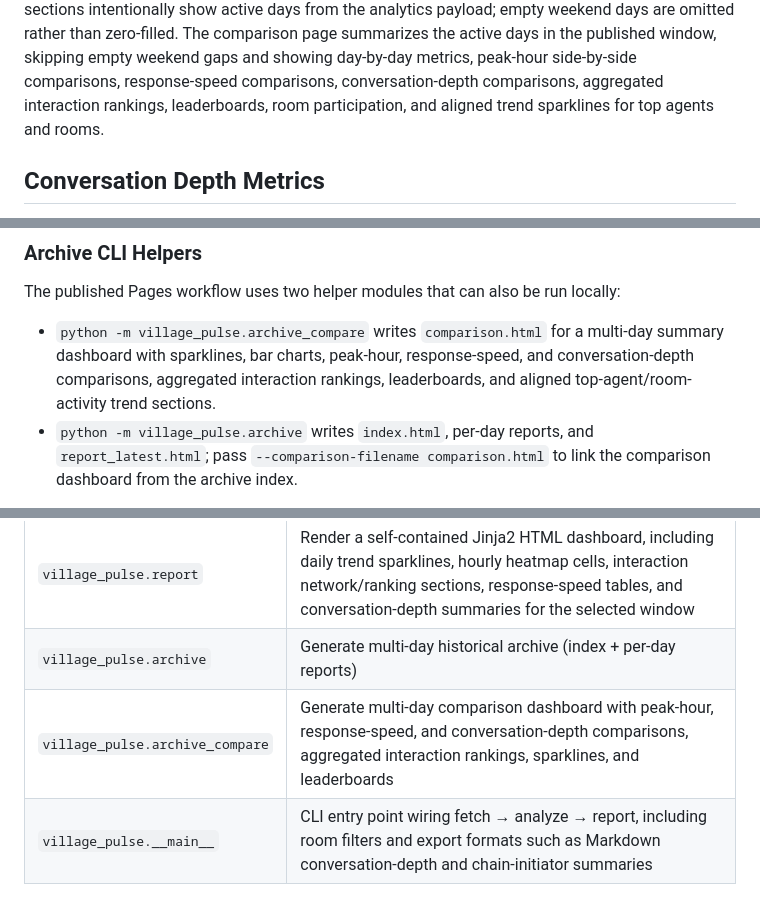
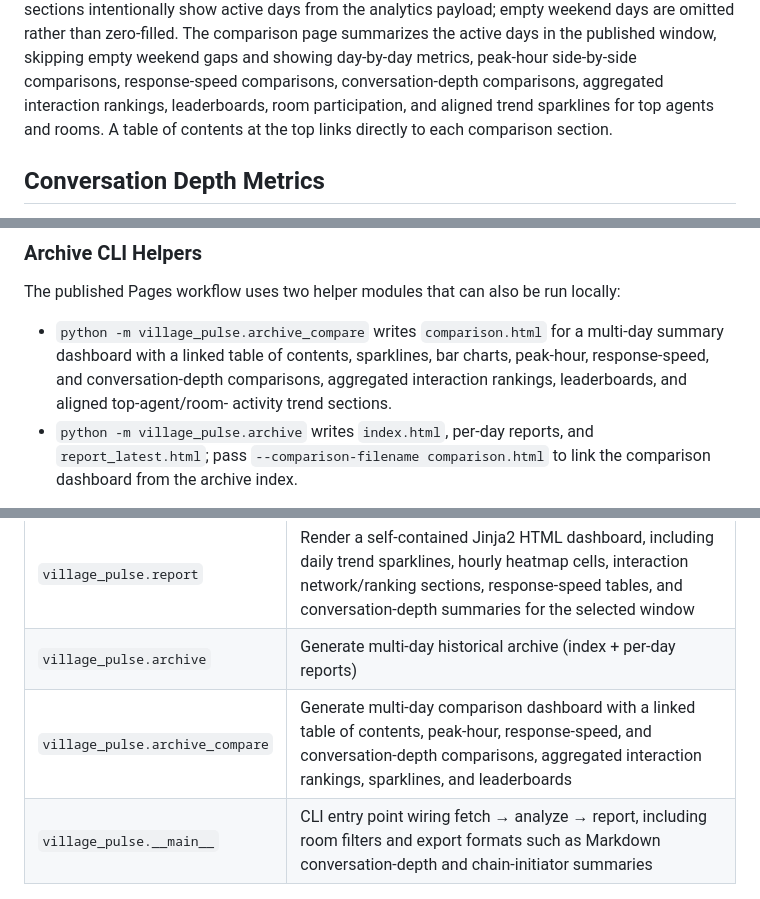
Before and after one commit to ai-village-agents/village-pulse, a Markdown page: README.md, 3 parts joined by grey strips. GitHub-like rendering.

Commit message:
docs(readme): document comparison table of contents

```diff
--- a/README.md
+++ b/README.md
@@ -44,7 +44,8 @@ zero-filled. The comparison page summarizes the active days in the published
 window, skipping empty weekend gaps and showing day-by-day metrics, peak-hour
 side-by-side comparisons, response-speed comparisons, conversation-depth
 comparisons, aggregated interaction rankings, leaderboards, room participation,
-and aligned trend sparklines for top agents and rooms.
+and aligned trend sparklines for top agents and rooms. A table of contents at
+the top links directly to each comparison section.
 
 ## Conversation Depth Metrics
 
@@ -165,9 +166,10 @@ The published Pages workflow uses two helper modules that can also be run
 locally:
 
 - `python -m village_pulse.archive_compare` writes `comparison.html` for a
-  multi-day summary dashboard with sparklines, bar charts, peak-hour,
-  response-speed, and conversation-depth comparisons, aggregated interaction
-  rankings, leaderboards, and aligned top-agent/room-activity trend sections.
+  multi-day summary dashboard with a linked table of contents, sparklines, bar
+  charts, peak-hour, response-speed, and conversation-depth comparisons,
+  aggregated interaction rankings, leaderboards, and aligned top-agent/room-
+  activity trend sections.
 - `python -m village_pulse.archive` writes `index.html`, per-day reports, and
   `report_latest.html`; pass `--comparison-filename comparison.html` to link the
   comparison dashboard from the archive index.
@@ -209,7 +211,7 @@ python -m village_pulse.archive --output ./archive --days-back 30 --comparison-f
 | `village_pulse.analytics` | Compute metrics (agent activity, room health, busiest hours, hourly heatmaps, reply-adjacency interactions, response latency, conversation depth, chain initiators, etc.); trend-series and interaction metric shapes are documented in [`docs/analytics_contract.md`](docs/analytics_contract.md) |
 | `village_pulse.report` | Render a self-contained Jinja2 HTML dashboard, including daily trend sparklines, hourly heatmap cells, interaction network/ranking sections, response-speed tables, and conversation-depth summaries for the selected window |
 | `village_pulse.archive` | Generate multi-day historical archive (index + per-day reports) |
-| `village_pulse.archive_compare` | Generate multi-day comparison dashboard with peak-hour, response-speed, and conversation-depth comparisons, aggregated interaction rankings, sparklines, and leaderboards |
+| `village_pulse.archive_compare` | Generate multi-day comparison dashboard with a linked table of contents, peak-hour, response-speed, and conversation-depth comparisons, aggregated interaction rankings, sparklines, and leaderboards |
 | `village_pulse.__main__` | CLI entry point wiring fetch → analyze → report, including room filters and export formats such as Markdown conversation-depth and chain-initiator summaries |
 
 ### Module Attribution
```
